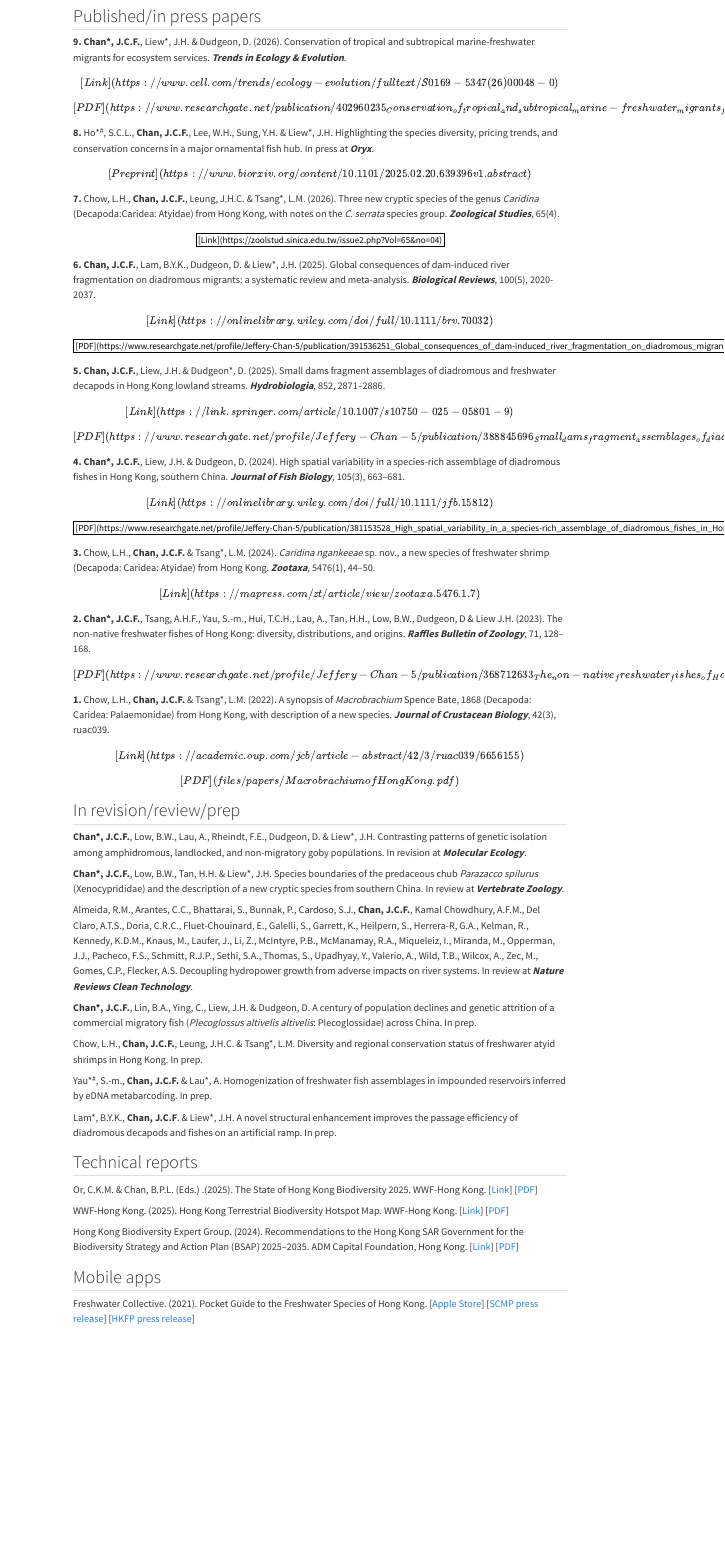
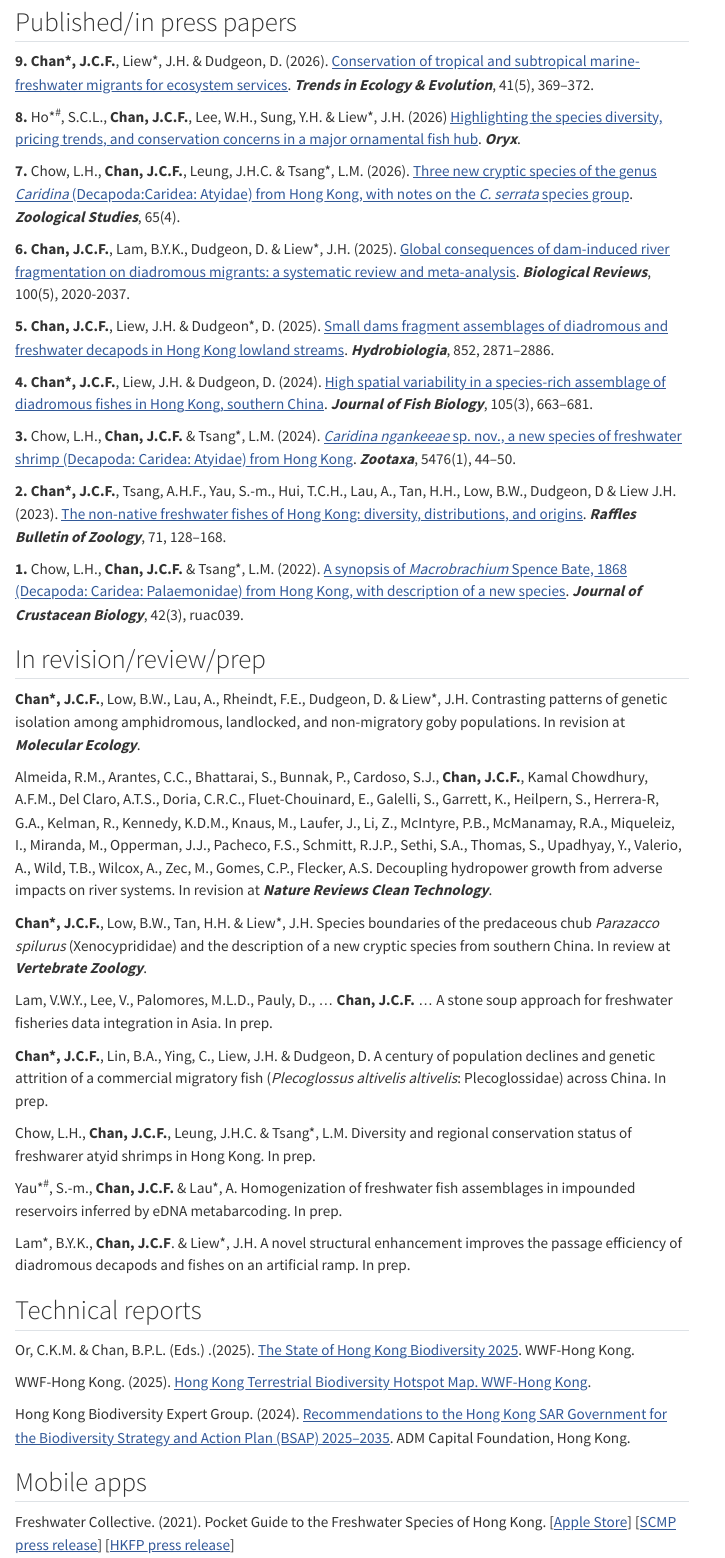
Before and after one commit to diadromy/diadromy, a Quarto document (publications.qmd): the page in a window 1100 px wide, from 100 px down before the commit and from 150 px down after it, so that both start at the same text. Rendered offline with R 4.5, knitr and Pandoc in place of Quarto, with nearby package versions; menus at the side of the page are left out.

Commit message:
Update website with latest content

```diff
--- a/publications.qmd
+++ b/publications.qmd
@@ -13,33 +20,34 @@ Notes: \* corresponding author(s); <sup>#</sup> graduate student advisee led
 
 
 ## Published/in press papers
+**9.** **Chan\*, J.C.F.**, Liew\*, J.H. & Dudgeon, D. (2026). [Conservation of tropical and subtropical marine-freshwater migrants for ecosystem services](https://www.cell.com/trends/ecology-evolution/fulltext/S0169-5347(26)00048-0). ***Trends in Ecology & Evolution***, 41(5), 369–372.
 
-**9.** **Chan\*, J.C.F.**, Liew\*, J.H. & Dudgeon, D. (2026). Conservation of tropical and subtropical marine-freshwater migrants for ecosystem services. ***Trends in Ecology & Evolution***. \[[Link](https://www.cell.com/trends/ecology-evolution/fulltext/S0169-5347(26)00048-0)\] \[[PDF](https://www.researchgate.net/publication/402960235_Conservation_of_tropical_and_subtropical_marine-freshwater_migrants_for_ecosystem_services.pdf)\]
+**8.** Ho\*<sup>#</sup>, S.C.L., **Chan, J.C.F.**, Lee, W.H., Sung, Y.H. & Liew\*, J.H. (2026) [Highlighting the species diversity, pricing trends, and conservation concerns in a major ornamental fish hub](https://www.cambridge.org/core/journals/oryx/article/species-diversity-pricing-trends-and-conservation-concerns-in-a-major-ornamental-fish-hub/A727B6FE4C85D5DDA4F4A5014F84CF47). ***Oryx***.
 
-**8.** Ho\*<sup>#</sup>, S.C.L., **Chan, J.C.F.**, Lee, W.H., Sung, Y.H. & Liew\*, J.H. Highlighting the species diversity, pricing trends, and conservation concerns in a major ornamental fish hub. In press at ***Oryx***. \[[Preprint](https://www.biorxiv.org/content/10.1101/2025.02.20.639396v1.abstract)\]
+**7.** Chow, L.H., **Chan, J.C.F.**, Leung, J.H.C. & Tsang\*, L.M. (2026). [Three new cryptic species of the genus *Caridina* (Decapoda:Caridea: Atyidae) from Hong Kong, with notes on the *C. serrata* species group](https://zoolstud.sinica.edu.tw/issue2.php?Vol=65&no=04). ***Zoological Studies***, 65(4).
 
-**7.** Chow, L.H., **Chan, J.C.F.**, Leung, J.H.C. & Tsang\*, L.M. (2026). Three new cryptic species of the genus *Caridina* (Decapoda:Caridea: Atyidae) from Hong Kong, with notes on the *C. serrata* species group. ***Zoological Studies***, 65(4). \[[Link](https://zoolstud.sinica.edu.tw/issue2.php?Vol=65&no=04)\]
+**6.** **Chan, J.C.F.**, Lam, B.Y.K., Dudgeon, D. & Liew\*, J.H. (2025). [Global consequences of dam-induced river fragmentation on diadromous migrants: a systematic review and meta-analysis](https://onlinelibrary.wiley.com/doi/full/10.1111/brv.70032). ***Biological Reviews***, 100(5), 2020-2037.
 
-**6.** **Chan, J.C.F.**, Lam, B.Y.K., Dudgeon, D. & Liew\*, J.H. (2025). Global consequences of dam-induced river fragmentation on diadromous migrants: a systematic review and meta-analysis. ***Biological Reviews***, 100(5), 2020-2037. \[[Link](https://onlinelibrary.wiley.com/doi/full/10.1111/brv.70032)\] \[[PDF](https://www.researchgate.net/profile/Jeffery-Chan-5/publication/391536251_Global_consequences_of_dam-induced_river_fragmentation_on_diadromous_migrants_a_systematic_review_and_meta-analysis/links/681c512e60241d514025056f/Global-consequences-of-dam-induced-river-fragmentation-on-diadromous-migrants-a-systematic-review-and-meta-analysis.pdf)\]
+**5.** **Chan, J.C.F.**, Liew, J.H. & Dudgeon\*, D. (2025). [Small dams fragment assemblages of diadromous and freshwater decapods in Hong Kong lowland streams](https://onlinelibrary.wiley.com/doi/full/10.1111/brv.70032). ***Hydrobiologia***, 852, 2871–2886.
 
-**5.** **Chan, J.C.F.**, Liew, J.H. & Dudgeon\*, D. (2025). Small dams fragment assemblages of diadromous and freshwater decapods in Hong Kong lowland streams. ***Hydrobiologia***, 852, 2871–2886. \[[Link](https://link.springer.com/article/10.1007/s10750-025-05801-9)\] \[[PDF](https://www.researchgate.net/profile/Jeffery-Chan-5/publication/388845696_Small_dams_fragment_assemblages_of_diadromous_and_freshwater_decapods_in_Hong_Kong_lowland_streams/links/67a9f121645ef274a4794a20/Small-dams-fragment-assemblages-of-diadromous-and-freshwater-decapods-in-Hong-Kong-lowland-streams.pdf)\]
+**4.** **Chan\*, J.C.F.**, Liew, J.H. & Dudgeon, D. (2024). [High spatial variability in a species-rich assemblage of diadromous fishes in Hong Kong, southern China](https://onlinelibrary.wiley.com/doi/full/10.1111/jfb.15812). ***Journal of Fish Biology***, 105(3), 663–681.
 
-**4.** **Chan\*, J.C.F.**, Liew, J.H. & Dudgeon, D. (2024). High spatial variability in a species-rich assemblage of diadromous fishes in Hong Kong, southern China. ***Journal of Fish Biology***, 105(3), 663–681. \[[Link](https://onlinelibrary.wiley.com/doi/full/10.1111/jfb.15812)\] \[[PDF](https://www.researchgate.net/profile/Jeffery-Chan-5/publication/381153528_High_spatial_variability_in_a_species-rich_assemblage_of_diadromous_fishes_in_Hong_Kong_southern_China/links/6662917fb769e769191d719f/High-spatial-variability-in-a-species-rich-assemblage-of-diadromous-fishes-in-Hong-Kong-southern-China.pdf)\]
+**3.** Chow, L.H., **Chan, J.C.F.** & Tsang\*, L.M. (2024). [*Caridina ngankeeae* sp. nov., a new species of freshwater shrimp (Decapoda: Caridea: Atyidae) from Hong Kong](https://mapress.com/zt/article/view/zootaxa.5476.1.7). ***Zootaxa***, 5476(1), 44–50.
 
-**3.** Chow, L.H., **Chan, J.C.F.** & Tsang\*, L.M. (2024). *Caridina ngankeeae* sp. nov., a new species of freshwater shrimp (Decapoda: Caridea: Atyidae) from Hong Kong. ***Zootaxa***, 5476(1), 44–50. \[[Link](https://mapress.com/zt/article/view/zootaxa.5476.1.7)\]
+**2.** **Chan\*, J.C.F.**, Tsang, A.H.F., Yau, S.-m., Hui, T.C.H., Lau, A., Tan, H.H., Low, B.W., Dudgeon, D & Liew J.H. (2023). [The non-native freshwater fishes of Hong Kong: diversity, distributions,
+and origins](https://www.researchgate.net/profile/Jeffery-Chan-5/publication/368712633_The_non-native_freshwater_fishes_of_Hong_Kong_diversity_distributions_and_origins/links/63f649af0d98a97717ad57c2/The-non-native-freshwater-fishes-of-Hong-Kong-diversity-distributions-and-origins.pdf). ***Raffles Bulletin of Zoology***, 71, 128–168.
 
-**2.** **Chan\*, J.C.F.**, Tsang, A.H.F., Yau, S.-m., Hui, T.C.H., Lau, A., Tan, H.H., Low, B.W., Dudgeon, D & Liew J.H. (2023). The non-native freshwater fishes of Hong Kong: diversity, distributions,
-and origins. ***Raffles Bulletin of Zoology***, 71, 128–168.  \[[PDF](https://www.researchgate.net/profile/Jeffery-Chan-5/publication/368712633_The_non-native_freshwater_fishes_of_Hong_Kong_diversity_distributions_and_origins/links/63f649af0d98a97717ad57c2/The-non-native-freshwater-fishes-of-Hong-Kong-diversity-distributions-and-origins.pdf)\]
-
-**1.** Chow, L.H., **Chan, J.C.F.** & Tsang\*, L.M. (2022). A synopsis of *Macrobrachium* Spence Bate, 1868 (Decapoda: Caridea: Palaemonidae) from Hong Kong, with description of a new species. ***Journal of Crustacean Biology***, 42(3), ruac039. \[[Link](https://academic.oup.com/jcb/article-abstract/42/3/ruac039/6656155)\] \[[PDF](files/papers/Macrobrachium of Hong Kong.pdf)\]
+**1.** Chow, L.H., **Chan, J.C.F.** & Tsang\*, L.M. (2022). [A synopsis of *Macrobrachium* Spence Bate, 1868 (Decapoda: Caridea: Palaemonidae) from Hong Kong, with description of a new species](https://academic.oup.com/jcb/article-abstract/42/3/ruac039/6656155). ***Journal of Crustacean Biology***, 42(3), ruac039.
 
 ## In revision/review/prep
 
 **Chan\*, J.C.F.**, Low, B.W., Lau, A., Rheindt, F.E., Dudgeon, D. & Liew\*, J.H. Contrasting patterns of genetic isolation among amphidromous, landlocked, and non-migratory goby populations. In revision at ***Molecular Ecology***.
 
+Almeida, R.M., Arantes, C.C., Bhattarai, S., Bunnak, P., Cardoso, S.J., **Chan, J.C.F.**, Kamal Chowdhury, A.F.M., Del Claro, A.T.S., Doria, C.R.C., Fluet-Chouinard, E., Galelli, S., Garrett, K., Heilpern, S., Herrera-R, G.A., Kelman, R., Kennedy, K.D.M., Knaus, M., Laufer, J., Li, Z., McIntyre, P.B., McManamay, R.A., Miqueleiz, I., Miranda, M., Opperman, J.J., Pacheco, F.S., Schmitt, R.J.P., Sethi, S.A., Thomas, S., Upadhyay, Y., Valerio, A., Wild, T.B., Wilcox, A., Zec, M., Gomes, C.P., Flecker, A.S. Decoupling hydropower growth from adverse impacts on river systems. In revision at ***Nature Reviews Clean Technology***.
+
 **Chan\*, J.C.F.**, Low, B.W., Tan, H.H. & Liew\*, J.H. Species boundaries of the predaceous chub *Parazacco spilurus* (Xenocyprididae) and the description of a new cryptic species from southern China. In review at ***Vertebrate Zoology***.
 
-Almeida, R.M., Arantes, C.C., Bhattarai, S., Bunnak, P., Cardoso, S.J., **Chan, J.C.F.**, Kamal Chowdhury, A.F.M., Del Claro, A.T.S., Doria, C.R.C., Fluet-Chouinard, E., Galelli, S., Garrett, K., Heilpern, S., Herrera-R, G.A., Kelman, R., Kennedy, K.D.M., Knaus, M., Laufer, J., Li, Z., McIntyre, P.B., McManamay, R.A., Miqueleiz, I., Miranda, M., Opperman, J.J., Pacheco, F.S., Schmitt, R.J.P., Sethi, S.A., Thomas, S., Upadhyay, Y., Valerio, A., Wild, T.B., Wilcox, A., Zec, M., Gomes, C.P., Flecker, A.S. Decoupling hydropower growth from adverse impacts on river systems. In review at ***Nature Reviews Clean Technology***.
+Lam, V.W.Y., Lee, V., Palomores, M.L.D., Pauly, D., ... **Chan, J.C.F.** ... A stone soup approach for freshwater fisheries data integration in Asia. In prep.
 
 **Chan\*, J.C.F.**, Lin, B.A., Ying, C., Liew, J.H. & Dudgeon, D. A century of population declines and genetic attrition of a commercial migratory fish (*Plecoglossus altivelis altivelis*: Plecoglossidae) across China. In prep.
 
@@ -51,14 +59,14 @@ Lam\*, B.Y.K., **Chan, J.C.F**. & Liew*, J.H. A novel structural enhancement imp
 
 
 ## Technical reports
-Or, C.K.M. & Chan, B.P.L. (Eds.) .(2025). The State of Hong Kong
-Biodiversity 2025. WWF-Hong Kong. [[Link](https://www.wwf.org.hk/en/biodiversity/hkbiodiversity2025/)\] [[PDF](https://wwfhk.awsassets.panda.org/downloads/the-state-of-hong-kong-biodiversity-2025.pdf/)\]
+Or, C.K.M. & Chan, B.P.L. (Eds.) .(2025). [The State of Hong Kong
+Biodiversity 2025](https://wwfhk.awsassets.panda.org/downloads/the-state-of-hong-kong-biodiversity-2025.pdf). WWF-Hong Kong.
 
-WWF-Hong Kong. (2025). Hong Kong Terrestrial Biodiversity Hotspot Map. WWF-Hong Kong. [[Link](https://www.wwf.org.hk/en/biodiversity/hkbiodiversity2025/)\] [[PDF](https://wwfhk.awsassets.panda.org/downloads/hong-kong-terrestrial-biodiversity-hotspot-map-2025.pdf)\]
+WWF-Hong Kong. (2025). [Hong Kong Terrestrial Biodiversity Hotspot Map. WWF-Hong Kong](https://wwfhk.awsassets.panda.org/downloads/hong-kong-terrestrial-biodiversity-hotspot-map-2025.pdf).
 
-Hong Kong Biodiversity Expert Group. (2024). Recommendations to the Hong Kong SAR
-Government for the Biodiversity Strategy and Action Plan (BSAP) 2025–2035. ADM Capital
-Foundation, Hong Kong. [[Link](https://www.admcf.org/research-admcf/hong-kong-biodiversity-strategy-action-plan-recommendations-to-the-hong-kong-sar-government/)\] [[PDF](https://www.admcf.org/wp-content/uploads/2025/01/BSAP-2025-HKBEG-Final-Report-20.11.2024-1.pdf/)\]
+Hong Kong Biodiversity Expert Group. (2024). [Recommendations to the Hong Kong SAR
+Government for the Biodiversity Strategy and Action Plan (BSAP) 2025–2035](https://www.admcf.org/wp-content/uploads/2025/01/BSAP-2025-HKBEG-Final-Report-20.11.2024-1.pdf/). ADM Capital
+Foundation, Hong Kong.
 
 ## Mobile apps
 Freshwater Collective. (2021). Pocket Guide to the Freshwater Species of Hong Kong. [[Apple Store](https://apps.apple.com/is/app/freshwater-species-hong-kong/id1540616520)\]  [[SCMP press release](https://www.scmp.com/magazines/post-magazine/short-reads/article/3112412/quick-guide-hong-kongs-freshwater-animals-app?module=perpetual_scroll_0&pgtype=article)\] [[HKFP press release](https://hongkongfp.com/2020/11/30/now-streaming-an-app-guide-to-the-unique-wildlife-in-hong-kong-waterways/)\]
```
Also changed, not shown: about.qmd (+5 -5 lines), docs/search.json, publications.qmd (7 more changed lines), 5 other files.
